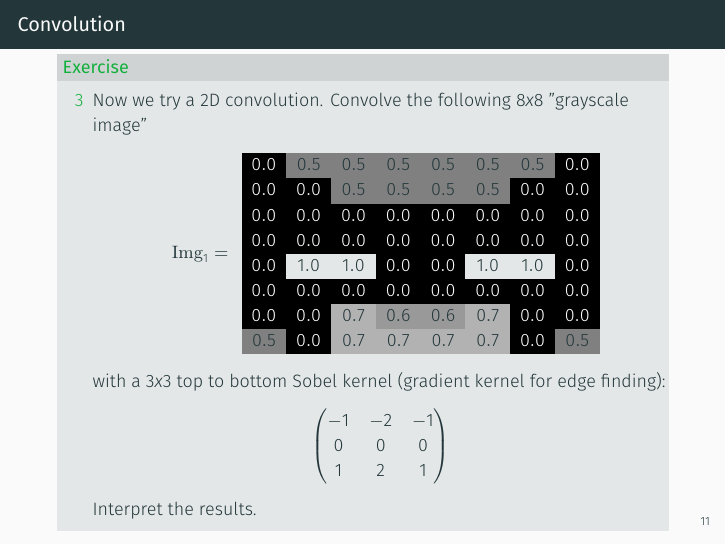
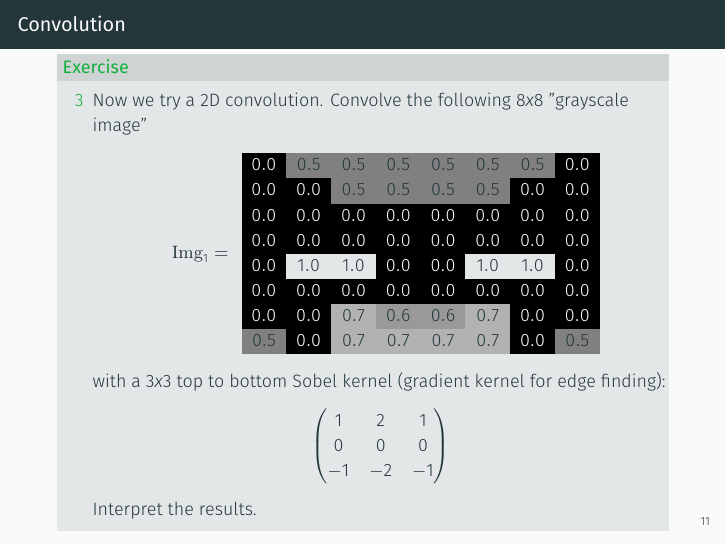
Before and after one commit to mennthor/ml_crash_course, LaTeX slides (01-Math.Minimiser.tex): page 13 of 28. Compiled offline with XeLaTeX.

Commit message:
Swapped Sobel to top to bottom variant

```diff
--- a/01-Math.Minimiser.tex
+++ b/01-Math.Minimiser.tex
@@ -349,9 +349,9 @@
           with a $3x3$ top to bottom Sobel kernel (gradient kernel for edge finding):
           \begin{equation*}
             \begin{pmatrix}
-              -1 & -2 & -1 \\
+              1 & 2 & 1 \\
               0 & 0 & 0 \\
-              1 & 2 & 1
+              -1 & -2 & -1
             \end{pmatrix}
           \end{equation*}
         Interpret the results.
```
